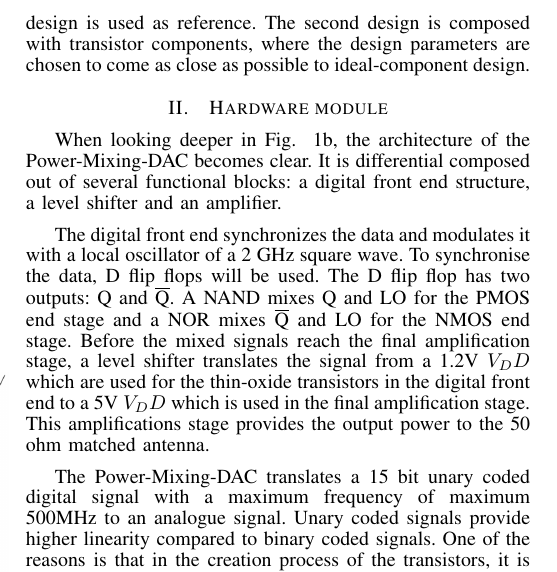
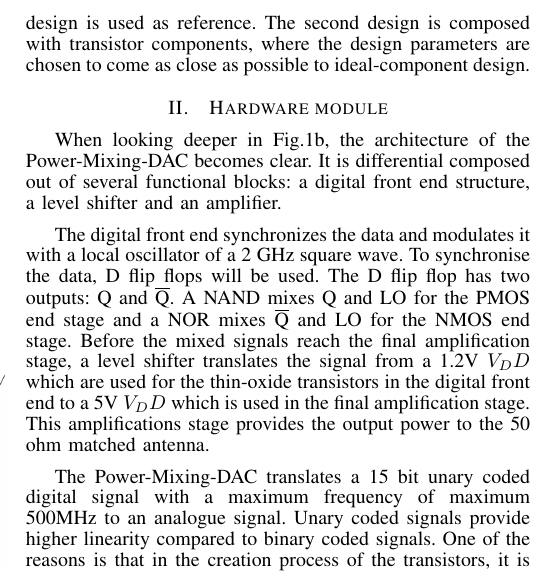
Before and after one commit to MHattink/Power-Mixing-DAC-Report, a LaTeX paper (Report 1st Draft/journal.tex, which reads Report 1st Draft/textfiles/systemoverview.tex): part of one column of page 1 of 9, cut so that both start at the same text. Compiled offline with pdfLaTeX.

Commit message:
Fixed figure reference spacing
Fixed the space in front of reference to figure in systemoverview

```diff
--- a/Report 1st Draft/textfiles/systemoverview.tex
+++ b/Report 1st Draft/textfiles/systemoverview.tex
@@ -3,7 +3,7 @@
 \makeatother
 
 \section{Hardware module}\label{sec:overview}
-When looking deeper in Fig. ~\ref{fig:traditional}b, the architecture of the Power-Mixing-DAC becomes clear. It is differential composed out of several functional blocks: a digital front end structure, a level shifter and an amplifier.
+When looking deeper in Fig.\ref{fig:traditional}b, the architecture of the Power-Mixing-DAC becomes clear. It is differential composed out of several functional blocks: a digital front end structure, a level shifter and an amplifier.
 The digital front end synchronizes the data and modulates it with a local oscillator of a 2 GHz square wave. To synchronise the data, D flip flops will be used. The D flip flop has two outputs: Q and \textoverline{Q}. A NAND mixes Q and LO for the PMOS end stage and a NOR mixes \textoverline{Q} and LO for the NMOS end stage. Before the mixed signals reach the final amplification stage, a level shifter translates the signal from a 1.2V $V_DD$ which are used for the thin-oxide transistors in the digital front end to a 5V $V_DD$ which is used in the final amplification stage. This amplifications stage provides the output power to the 50 ohm matched antenna.
 The Power-Mixing-DAC translates a 15 bit unary coded digital signal with a maximum frequency of maximum 500MHz to an analogue signal. Unary coded signals provide higher linearity compared to binary coded signals. One of the reasons is that in the creation process of the transistors, it is more precise to make to transistors of the same size, than to make one with exactly two times the size. Due to the maximum resolution of 16 the signal to noise ratio (SNR) is limited to a theoretical maximum of 25.8dB.
 \begin{equation}\label{eq:SNR}{SNR = 6.02 \times n + 1.76 = 25.8 dB}\end{equation}
```
